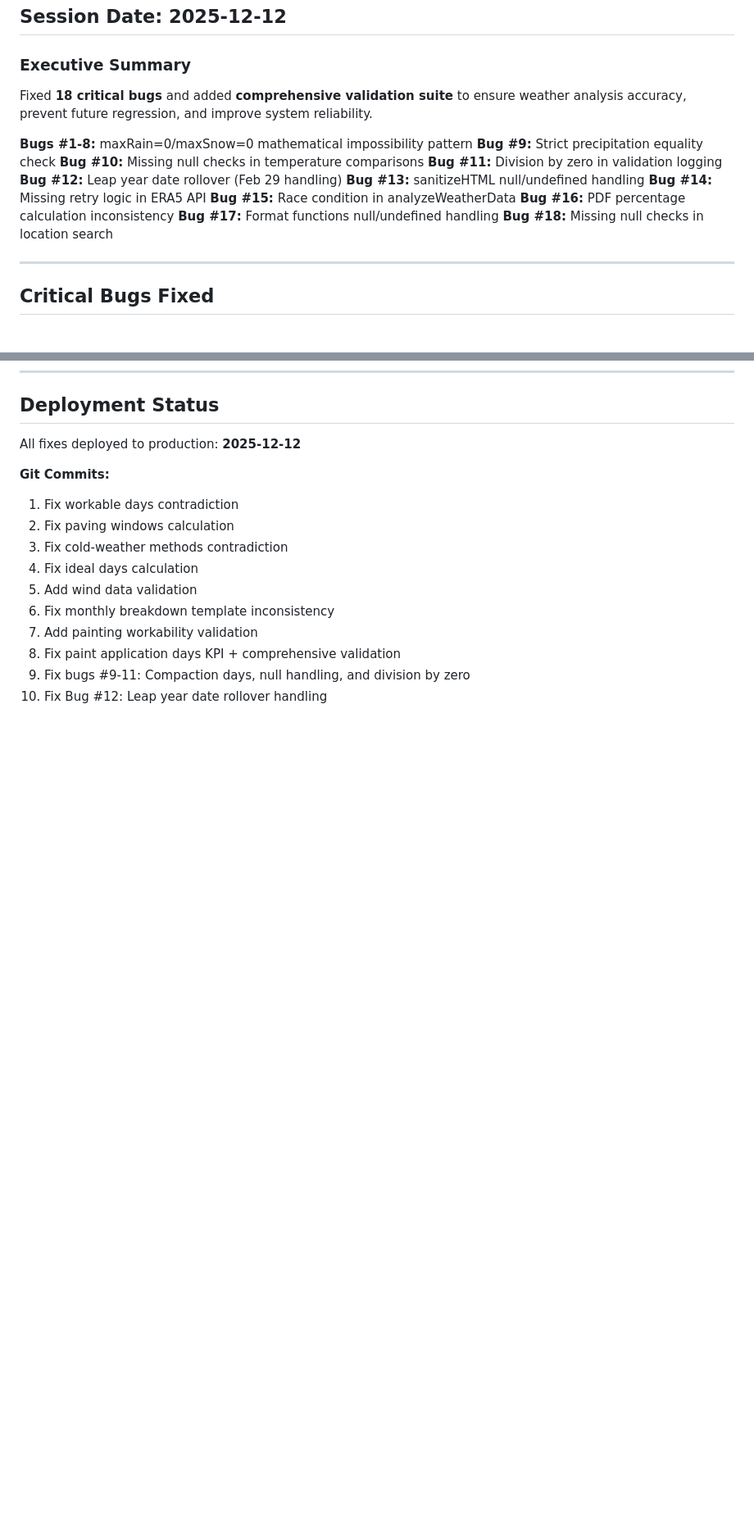
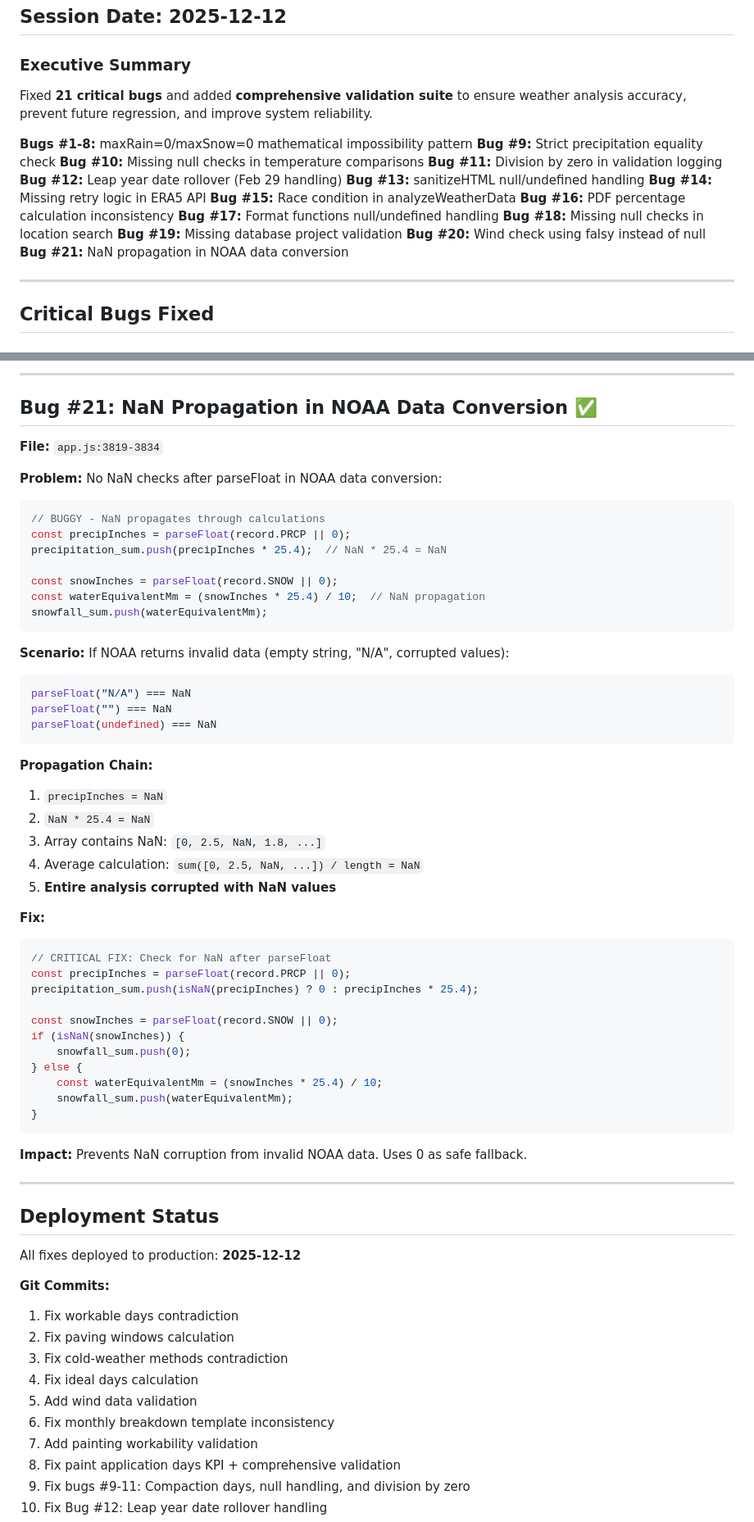
Before and after one commit to edwardsn0906/xyloxlime-pro, a Markdown page: FIXES_SUMMARY.md, 2 parts joined by grey strips. Shown at 82% size. Drawn GitHub-style; blank space fills up the shorter version.

````diff
--- a/FIXES_SUMMARY.md
+++ b/FIXES_SUMMARY.md
@@ -3,7 +3,7 @@
 ## Session Date: 2025-12-12
 
 ### Executive Summary
-Fixed **18 critical bugs** and added **comprehensive validation suite** to ensure weather analysis accuracy, prevent future regression, and improve system reliability.
+Fixed **21 critical bugs** and added **comprehensive validation suite** to ensure weather analysis accuracy, prevent future regression, and improve system reliability.
 
 **Bugs #1-8:** maxRain=0/maxSnow=0 mathematical impossibility pattern
 **Bug #9:** Strict precipitation equality check
@@ -16,6 +16,9 @@ Fixed **18 critical bugs** and added **comprehensive validation suite** to ensur
 **Bug #16:** PDF percentage calculation inconsistency
 **Bug #17:** Format functions null/undefined handling
 **Bug #18:** Missing null checks in location search
+**Bug #19:** Missing database project validation
+**Bug #20:** Wind check using falsy instead of null
+**Bug #21:** NaN propagation in NOAA data conversion
 
 ---
 
@@ -616,3 +689,52 @@ if (locationInput) {
+---
+
+## Bug #21: NaN Propagation in NOAA Data Conversion ✅
+**File:** `app.js:3819-3834`
+
+**Problem:** No NaN checks after parseFloat in NOAA data conversion:
+```javascript
+// BUGGY - NaN propagates through calculations
+const precipInches = parseFloat(record.PRCP || 0);
+precipitation_sum.push(precipInches * 25.4);  // NaN * 25.4 = NaN
+
+const snowInches = parseFloat(record.SNOW || 0);
+const waterEquivalentMm = (snowInches * 25.4) / 10;  // NaN propagation
+snowfall_sum.push(waterEquivalentMm);
+```
+
+**Scenario:** If NOAA returns invalid data (empty string, "N/A", corrupted values):
+```javascript
+parseFloat("N/A") === NaN
+parseFloat("") === NaN
+parseFloat(undefined) === NaN
+```
+
+**Propagation Chain:**
+1. `precipInches = NaN`
+2. `NaN * 25.4 = NaN`
+3. Array contains NaN: `[0, 2.5, NaN, 1.8, ...]`
+4. Average calculation: `sum([0, 2.5, NaN, ...]) / length = NaN`
+5. **Entire analysis corrupted with NaN values**
+
+**Fix:**
+```javascript
+// CRITICAL FIX: Check for NaN after parseFloat
+const precipInches = parseFloat(record.PRCP || 0);
+precipitation_sum.push(isNaN(precipInches) ? 0 : precipInches * 25.4);
+
+const snowInches = parseFloat(record.SNOW || 0);
+if (isNaN(snowInches)) {
+    snowfall_sum.push(0);
+} else {
+    const waterEquivalentMm = (snowInches * 25.4) / 10;
+    snowfall_sum.push(waterEquivalentMm);
+}
+```
+
+**Impact:** Prevents NaN corruption from invalid NOAA data. Uses 0 as safe fallback.
+
+---
+
 ## Deployment Status
 
 All fixes deployed to production: **2025-12-12**
````
Also changed, not shown: other parts of FIXES_SUMMARY.md (+72 -0 lines).
